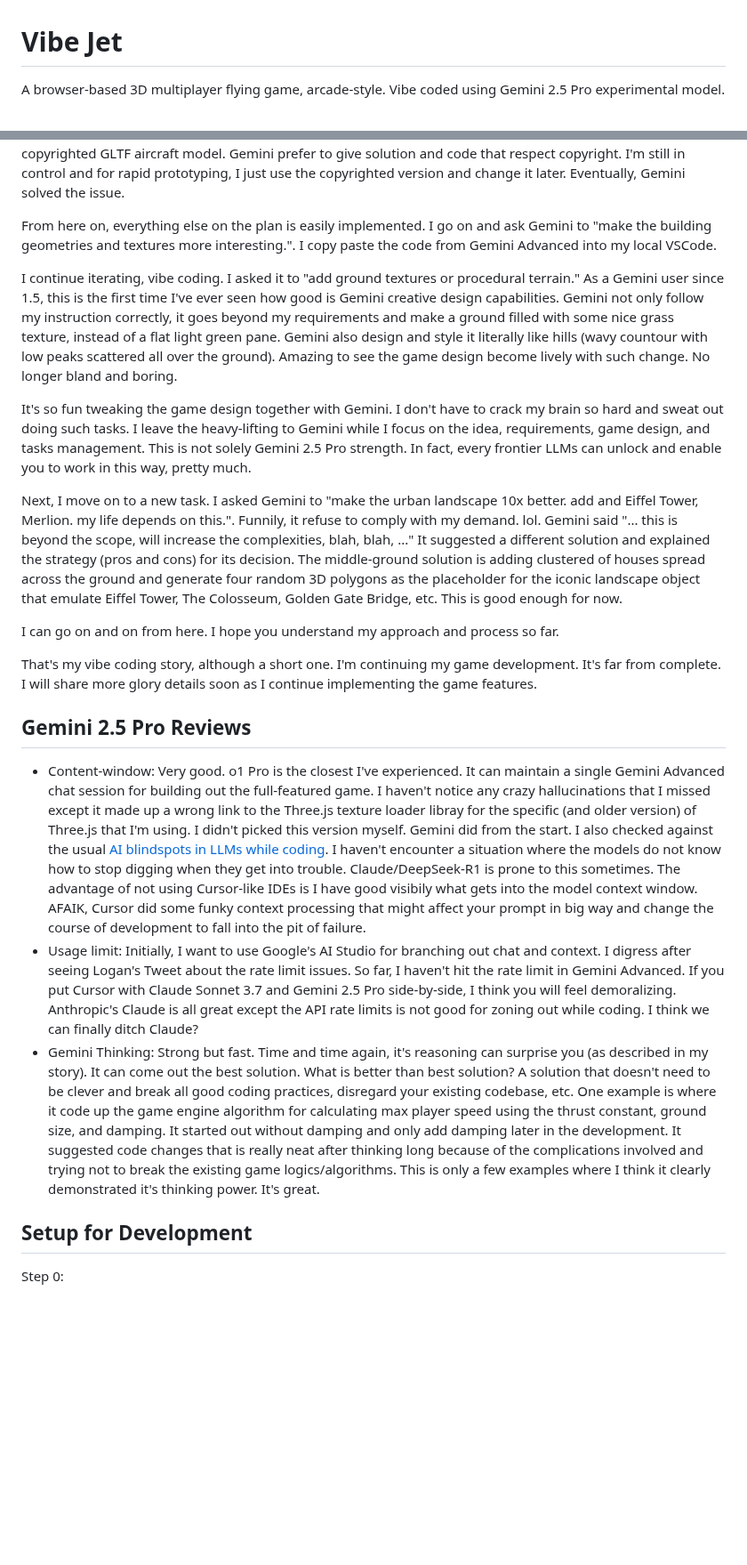
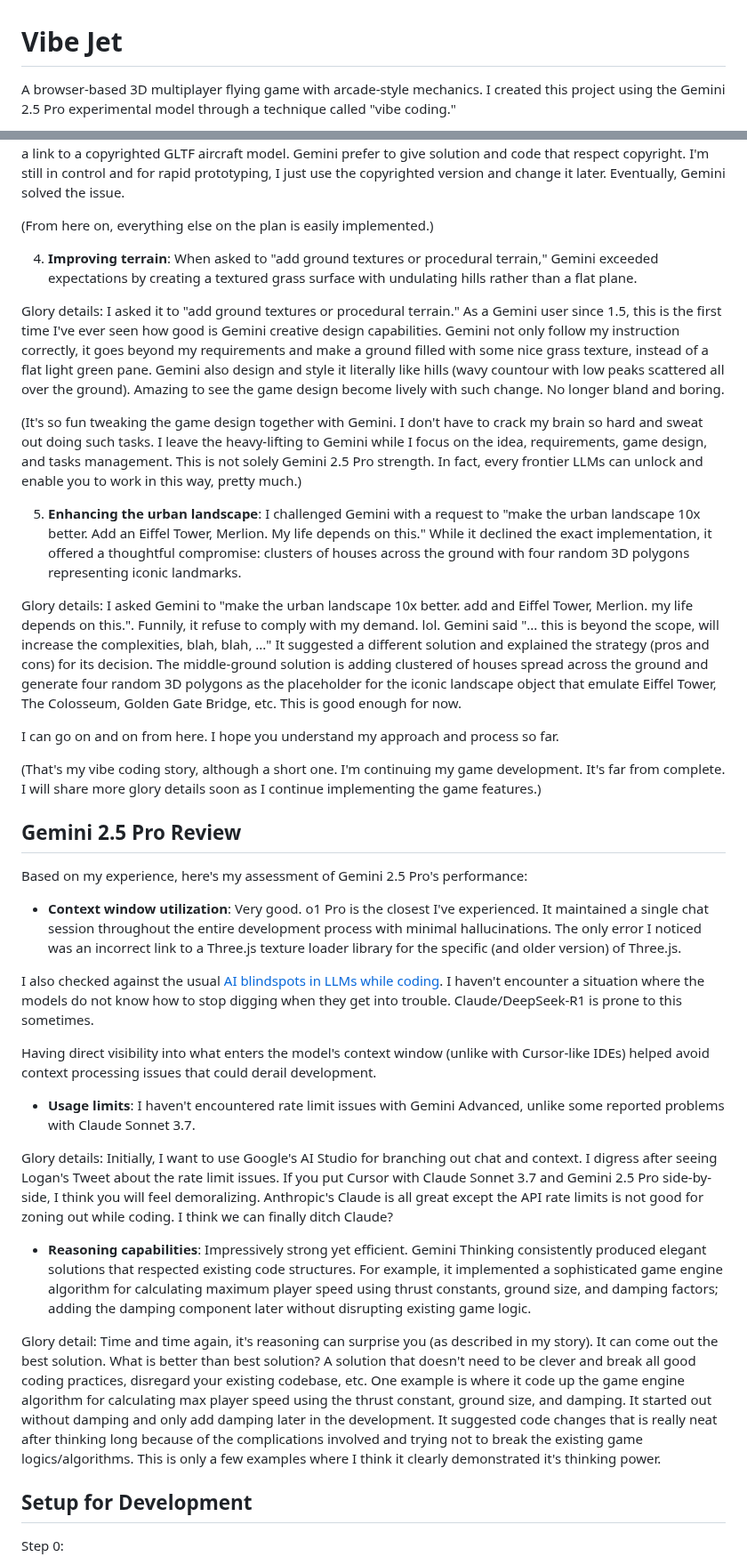
Before and after one commit to cedrickchee/vibe-jet, a Markdown page: README.md, 2 parts joined by grey strips. Shown at 89% size. Drawn GitHub-style; blank space fills up the shorter version.

```diff
--- a/README.md
+++ b/README.md
@@ -1,4 +1,4 @@
 # Vibe Jet
 
-A browser-based 3D multiplayer flying game, arcade-style. Vibe coded using Gemini 2.5 Pro experimental model.
+A browser-based 3D multiplayer flying game with arcade-style mechanics. I created this project using the Gemini 2.5 Pro experimental model through a technique called "vibe coding."
 
@@ -171,22 +167,43 @@ Then, I just ask Gemini to add an actual jet figther model in GLTF format. It on
 The jet figther orientation is facing the wrong side of the 3D world axis. I spend an extra ~30% of my time going back and forth asking Gemini to fix or correct the code and explain the fix to me. Game development, especially 3D is not my strongest domain. This is another area where Gemini 2.5 Pro is flexing its reasoning power. It's so fascinating to see it's thinking tokens - how it digress, back-track, feeling the "aha" moment, etc. This is very useful when the final answer or solution doesn't work. I can go back and see all the proposed methods/strategies/solutions Gemini have considered. For example, in the thinking tokens, it contains a link to a copyrighted GLTF aircraft model. Gemini prefer to give solution and code that respect copyright. I'm still in control and for rapid prototyping, I just use the copyrighted version and change it later. Eventually, Gemini solved the issue.
 
-From here on, everything else on the plan is easily implemented. I go on and ask Gemini to "make the building geometries and textures more interesting.". I copy paste the code from Gemini Advanced into my local VSCode.
+(From here on, everything else on the plan is easily implemented.)
 
-I continue iterating, vibe coding. I asked it to "add ground textures or procedural terrain." As a Gemini user since 1.5, this is the first time I've ever seen how good is Gemini creative design capabilities. Gemini not only follow my instruction correctly, it goes beyond my requirements and make a ground filled with some nice grass texture, instead of a flat light green pane. Gemini also design and style it literally like hills (wavy countour with low peaks scattered all over the ground). Amazing to see the game design become lively with such change. No longer bland and boring.
+4. **Improving terrain**: When asked to "add ground textures or procedural terrain," Gemini exceeded expectations by creating a textured grass surface with undulating hills rather than a flat plane.
 
-It's so fun tweaking the game design together with Gemini. I don't have to crack my brain so hard and sweat out doing such tasks. I leave the heavy-lifting to Gemini while I focus on the idea, requirements, game design, and tasks management. This is not solely Gemini 2.5 Pro strength. In fact, every frontier LLMs can unlock and enable you to work in this way, pretty much.
+Glory details:
+I asked it to "add ground textures or procedural terrain." As a Gemini user since 1.5, this is the first time I've ever seen how good is Gemini creative design capabilities. Gemini not only follow my instruction correctly, it goes beyond my requirements and make a ground filled with some nice grass texture, instead of a flat light green pane. Gemini also design and style it literally like hills (wavy countour with low peaks scattered all over the ground). Amazing to see the game design become lively with such change. No longer bland and boring.
 
-Next, I move on to a new task. I asked Gemini to "make the urban landscape 10x better. add and Eiffel Tower, Merlion. my life depends on this.". Funnily, it refuse to comply with my demand. lol. Gemini said "... this is beyond the scope, will increase the complexities, blah, blah, ..." It suggested a different solution and explained the strategy (pros and cons) for its decision. The middle-ground solution is adding clustered of houses spread across the ground and generate four random 3D polygons as the placeholder for the iconic landscape object that emulate Eiffel Tower, The Colosseum, Golden Gate Bridge, etc. This is good enough for now.
+(It's so fun tweaking the game design together with Gemini. I don't have to crack my brain so hard and sweat out doing such tasks. I leave the heavy-lifting to Gemini while I focus on the idea, requirements, game design, and tasks management. This is not solely Gemini 2.5 Pro strength. In fact, every frontier LLMs can unlock and enable you to work in this way, pretty much.)
+
+5. **Enhancing the urban landscape**: I challenged Gemini with a request to "make the urban landscape 10x better. Add an Eiffel Tower, Merlion. My life depends on this." While it declined the exact implementation, it offered a thoughtful compromise: clusters of houses across the ground with four random 3D polygons representing iconic landmarks.
+
+Glory details:
+I asked Gemini to "make the urban landscape 10x better. add and Eiffel Tower, Merlion. my life depends on this.". Funnily, it refuse to comply with my demand. lol. Gemini said "... this is beyond the scope, will increase the complexities, blah, blah, ..." It suggested a different solution and explained the strategy (pros and cons) for its decision. The middle-ground solution is adding clustered of houses spread across the ground and generate four random 3D polygons as the placeholder for the iconic landscape object that emulate Eiffel Tower, The Colosseum, Golden Gate Bridge, etc. This is good enough for now.
 
 I can go on and on from here. I hope you understand my approach and process so far.
 
-That's my vibe coding story, although a short one. I'm continuing my game development. It's far from complete. I will share more glory details soon as I continue implementing the game features.
+(That's my vibe coding story, although a short one. I'm continuing my game development. It's far from complete. I will share more glory details soon as I continue implementing the game features.)
 
-## Gemini 2.5 Pro Reviews
+## Gemini 2.5 Pro Review
 
-- Content-window: Very good. o1 Pro is the closest I've experienced. It can maintain a single Gemini Advanced chat session for building out the full-featured game. I haven't notice any crazy hallucinations that I missed except it made up a wrong link to the Three.js texture loader libray for the specific (and older version) of Three.js that I'm using. I didn't picked this version myself. Gemini did from the start. I also checked against the usual [AI blindspots in LLMs while coding](https://ezyang.github.io/ai-blindspots/). I haven't encounter a situation where the models do not know how to stop digging when they get into trouble. Claude/DeepSeek-R1 is prone to this sometimes. The advantage of not using Cursor-like IDEs is I have good visibily what gets into the model context window. AFAIK, Cursor did some funky context processing that might affect your prompt in big way and change the course of development to fall into the pit of failure.
-- Usage limit: Initially, I want to use Google's AI Studio for branching out chat and context. I digress after seeing Logan's Tweet about the rate limit issues. So far, I haven't hit the rate limit in Gemini Advanced. If you put Cursor with Claude Sonnet 3.7 and Gemini 2.5 Pro side-by-side, I think you will feel demoralizing. Anthropic's Claude is all great except the API rate limits is not good for zoning out while coding. I think we can finally ditch Claude?
-- Gemini Thinking: Strong but fast. Time and time again, it's reasoning can surprise you (as described in my story). It can come out the best solution. What is better than best solution? A solution that doesn't need to be clever and break all good coding practices, disregard your existing codebase, etc. One example is where it code up the game engine algorithm for calculating max player speed using the thrust constant, ground size, and damping. It started out without damping and only add damping later in the development. It suggested code changes that is really neat after thinking long because of the complications involved and trying not to break the existing game logics/algorithms. This is only a few examples where I think it clearly demonstrated it's thinking power. It's great.
+Based on my experience, here's my assessment of Gemini 2.5 Pro's performance:
+
+- **Context window utilization**: Very good. o1 Pro is the closest I've experienced. It maintained a single chat session throughout the entire development process with minimal hallucinations. The only error I noticed was an incorrect link to a Three.js texture loader library for the specific (and older version) of Three.js.
+
+I also checked against the usual [AI blindspots in LLMs while coding](https://ezyang.github.io/ai-blindspots/). I haven't encounter a situation where the models do not know how to stop digging when they get into trouble. Claude/DeepSeek-R1 is prone to this sometimes.
+
+Having direct visibility into what enters the model's context window (unlike with Cursor-like IDEs) helped avoid context processing issues that could derail development.
+
+- **Usage limits**: I haven't encountered rate limit issues with Gemini Advanced, unlike some reported problems with Claude Sonnet 3.7.
+
+Glory details:
+Initially, I want to use Google's AI Studio for branching out chat and context. I digress after seeing Logan's Tweet about the rate limit issues. If you put Cursor with Claude Sonnet 3.7 and Gemini 2.5 Pro side-by-side, I think you will feel demoralizing. Anthropic's Claude is all great except the API rate limits is not good for zoning out while coding. I think we can finally ditch Claude?
+
+- **Reasoning capabilities**: Impressively strong yet efficient. Gemini Thinking consistently produced elegant solutions that respected existing code structures. For example, it implemented a sophisticated game engine algorithm for calculating maximum player speed using thrust constants, ground size, and damping factors; adding the damping component later without disrupting existing game logic.
+
+Glory detail:
+Time and time again, it's reasoning can surprise you (as described in my story). It can come out the best solution. What is better than best solution? A solution that doesn't need to be clever and break all good coding practices, disregard your existing codebase, etc. One example is where it code up the game engine algorithm for calculating max player speed using the thrust constant, ground size, and damping. It started out without damping and only add damping later in the development. It suggested code changes that is really neat after thinking long because of the complications involved and trying not to break the existing game logics/algorithms. This is only a few examples where I think it clearly demonstrated it's thinking power.
+
 
 ## Setup for Development
 
```
Also changed, not shown: other parts of README.md (+59 -63 lines).
